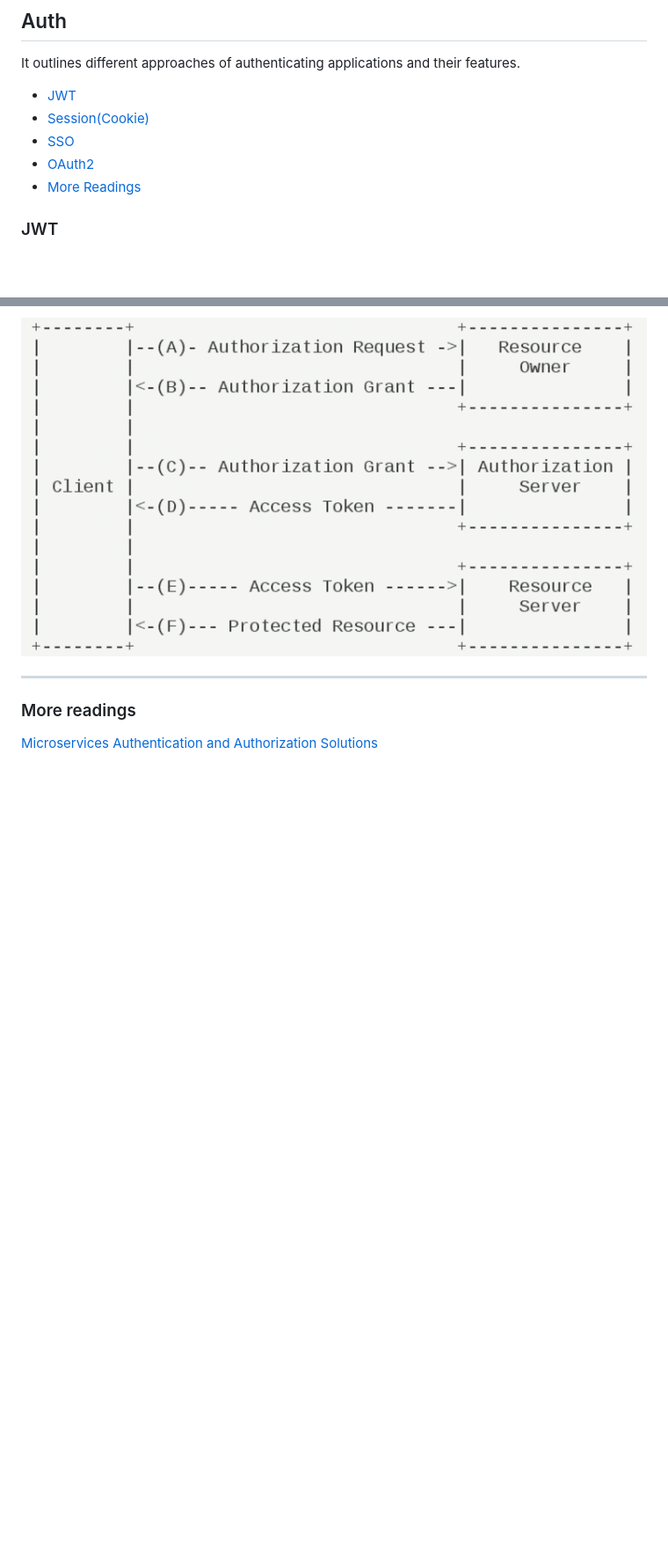
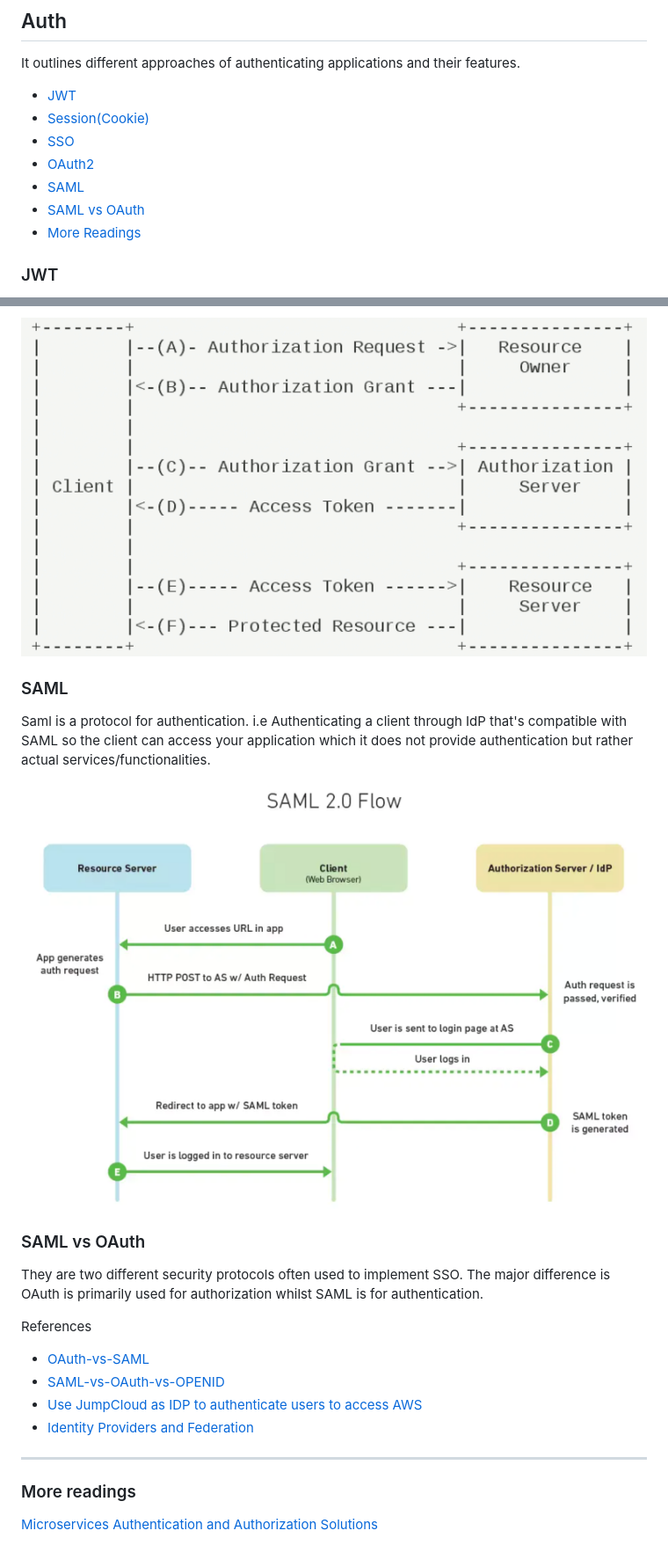
Before and after one commit to DavidHe1127/Mr.He_HandBook, a Markdown page: Web,Networking,System/auth.md, 2 parts joined by grey strips. Shown at 88% size. GitHub-like rendering; pictures changed too: Web,Networking,System/saml.png (added); blank space fills up the shorter version.

Commit message:
update auth

```diff
--- a/Web,Networking,System/auth.md
+++ b/Web,Networking,System/auth.md
@@ -6,6 +6,8 @@ It outlines different approaches of authenticating applications and their featur
 - [Session(Cookie)](#session)
 - [SSO](#sso)
 - [OAuth2](#oauth2)
+- [SAML](#saml)
+- [SAML vs OAuth](#saml-vs-oauth)
 - [More Readings](#more-readings)
 
 ### JWT
@@ -143,6 +145,23 @@ Read more about [what is SSO and how it works](https://auth0.com/blog/what-is-an
 
 ![](./oauth_2.png)
 
+### SAML
+
+Saml is a protocol for authentication. i.e Authenticating a client through IdP that's compatible with SAML so the client can access your application which it does not provide authentication but rather actual services/functionalities.
+
+![saml](saml.png)
+
+### SAML vs OAuth
+
+They are two different security protocols often used to implement SSO. The major difference is OAuth is primarily used for authorization whilst SAML is for authentication.
+
+References
+
+- [OAuth-vs-SAML](https://www.cloudflare.com/learning/access-management/what-is-oauth/)
+- [SAML-vs-OAuth-vs-OPENID](https://juejin.im/post/6844903634094784520)
+- [Use JumpCloud as IDP to authenticate users to access AWS](https://www.youtube.com/watch?v=JlX4pyQBecM)
+- [Identity Providers and Federation](https://docs.aws.amazon.com/IAM/latest/UserGuide/id_roles_providers.html)
+
 ---
 
 ### More readings
```
Also changed, not shown: Web,Networking,System/README.md (+1 -1 lines).
